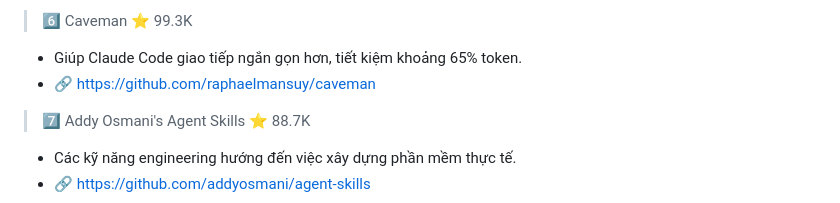
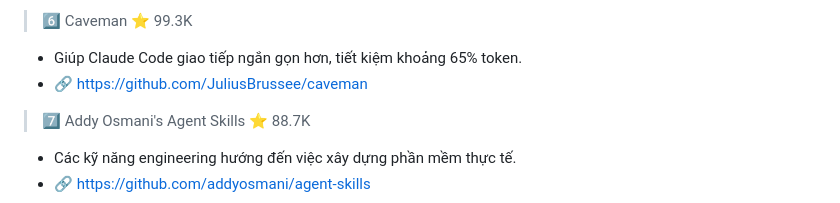
Before and after one commit to PLCCUCHI/DOCUMENTs, a Markdown page: danh-sach-day-du-ai-repositories-v3.md, the part around the change. Rendered like a GitHub page.

Commit message:
Fix Caveman repository link
Updated repository link for Caveman project.

```diff
--- a/danh-sach-day-du-ai-repositories-v3.md
+++ b/danh-sach-day-du-ai-repositories-v3.md
@@ -30,7 +30,7 @@
 - 🔗 https://github.com/nextlevelbuilder/ui-ux-pro-max-skill
 > 6️⃣ Caveman ⭐ 99.3K
 - Giúp Claude Code giao tiếp ngắn gọn hơn, tiết kiệm khoảng 65% token.
-- 🔗 https://github.com/raphaelmansuy/caveman
+- 🔗 https://github.com/JuliusBrussee/caveman
 > 7️⃣ Addy Osmani's Agent Skills ⭐ 88.7K
 - Các kỹ năng engineering hướng đến việc xây dựng phần mềm thực tế.
 - 🔗 https://github.com/addyosmani/agent-skills
```
